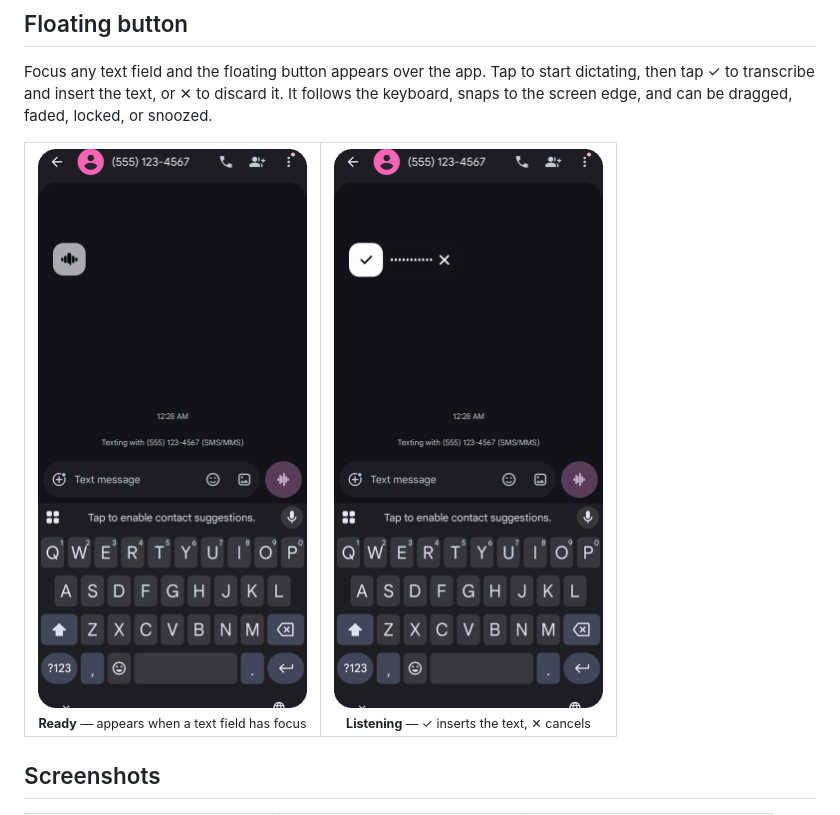
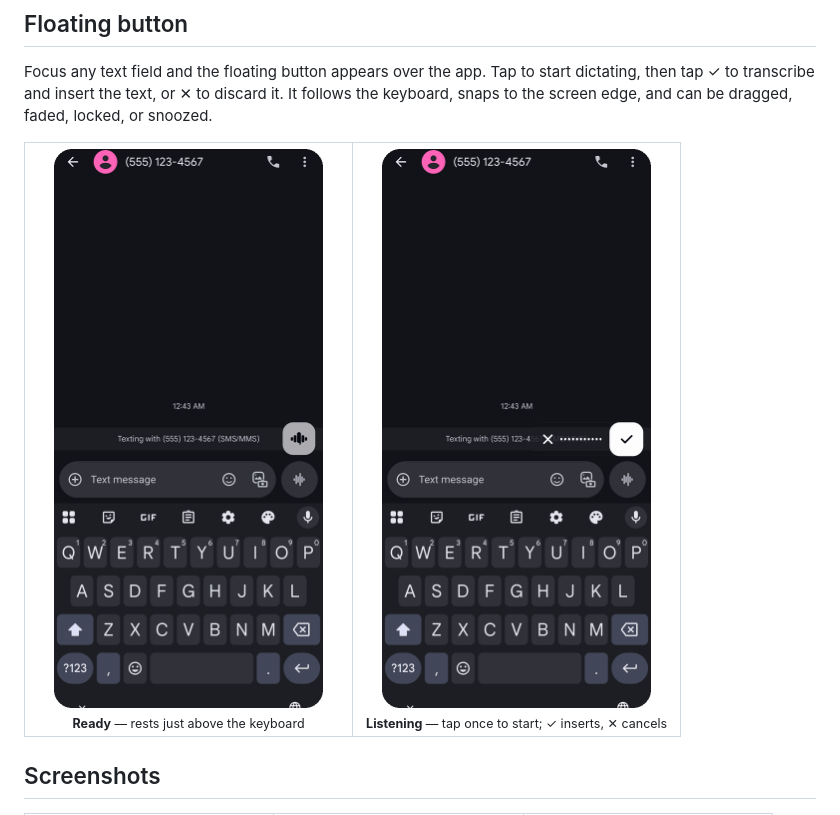
Before and after one commit to aaronroquefonseca/MyWhisperMobile, a Markdown page: README.md, the part around the change. Drawn GitHub-style; pictures changed too: docs/screenshots/pill-ready.png, docs/screenshots/pill-recording.png.

Commit message:
docs: show floating button above the keyboard
Recapture the ready and listening states with the button resting at the
right edge just above the keyboard, where it sits in everyday use.

Co-Authored-By: Claude Opus 5.5 <noreply@anthropic.com>

```diff
--- a/README.md
+++ b/README.md
@@ -19,12 +19,12 @@ faded, locked, or snoozed.
 <table>
   <tr>
     <td align="center" width="50%">
-      <img src="docs/screenshots/pill-ready.png" alt="Floating button ready next to a Messages text field" width="270" /><br />
-      <sub><b>Ready</b> — appears when a text field has focus</sub>
+      <img src="docs/screenshots/pill-ready.png" alt="Floating button resting above the keyboard in Messages" width="270" /><br />
+      <sub><b>Ready</b> — rests just above the keyboard</sub>
     </td>
     <td align="center" width="50%">
-      <img src="docs/screenshots/pill-recording.png" alt="Floating button expanded while recording, with confirm and cancel controls" width="270" /><br />
-      <sub><b>Listening</b> — ✓ inserts the text, ✕ cancels</sub>
+      <img src="docs/screenshots/pill-recording.png" alt="Floating button expanded while listening, with confirm and cancel controls" width="270" /><br />
+      <sub><b>Listening</b> — tap once to start; ✓ inserts, ✕ cancels</sub>
     </td>
   </tr>
 </table>
```
